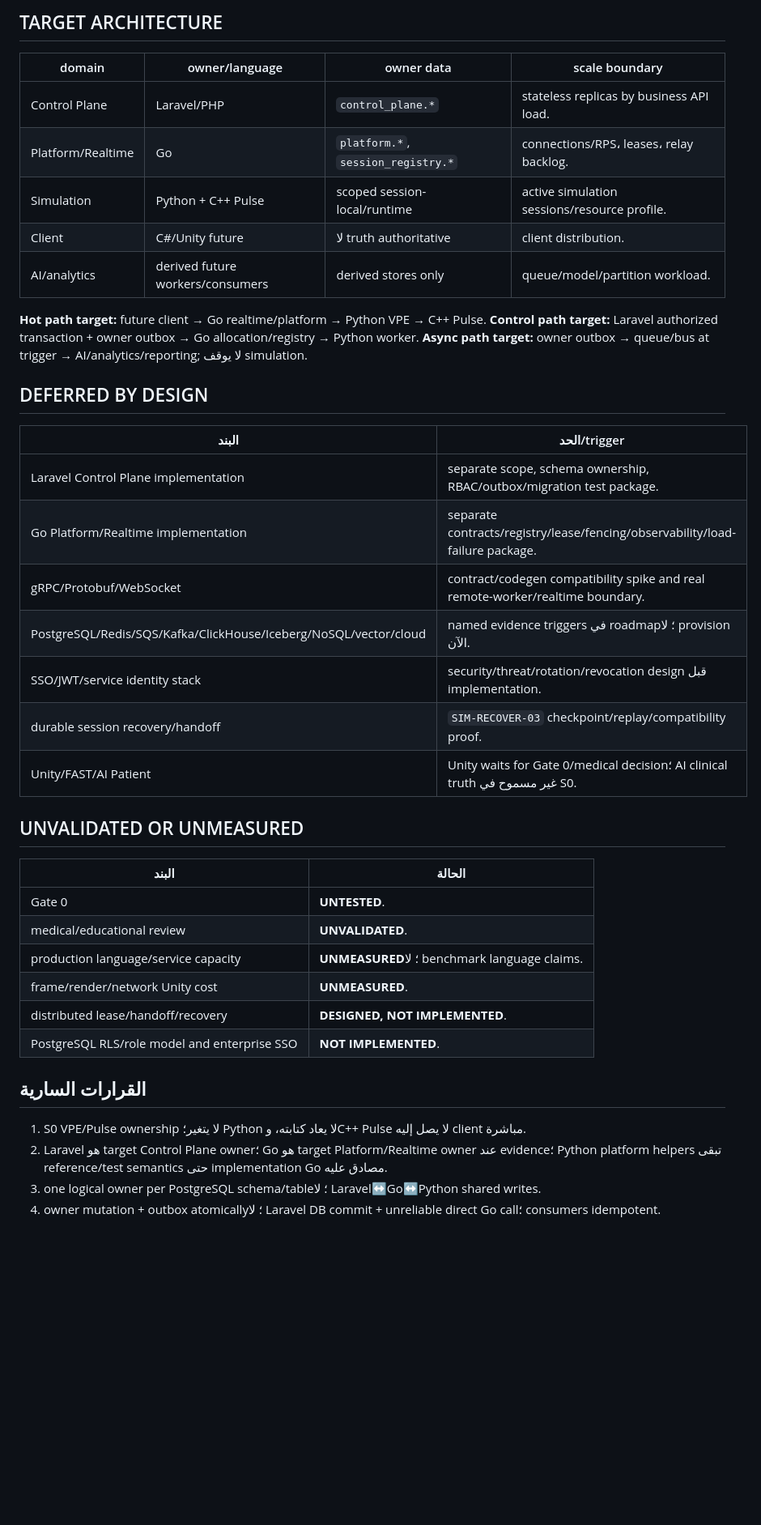
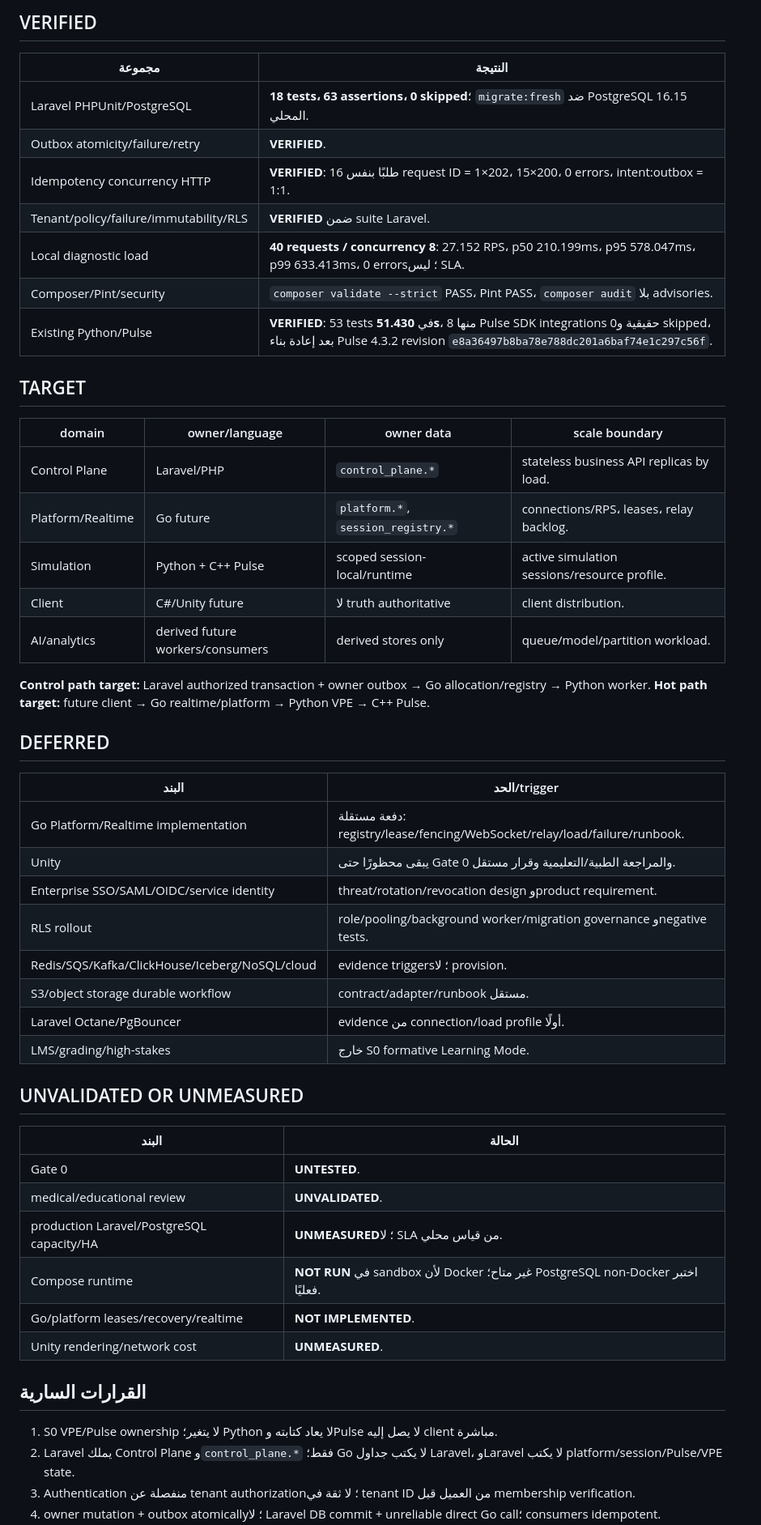
Before and after one commit to mohammedtaha-ai/noxora_test, a Markdown page: docs/status/CURRENT_STATUS.md, the part around one of its changes. Shown at 81% size. Rendered like a GitHub page; blank space fills up the shorter version.

Commit message:
docs(control): publish control plane foundation report

```diff
--- a/docs/status/CURRENT_STATUS.md
+++ b/docs/status/CURRENT_STATUS.md
@@ -34,29 +42,41 @@
 
-## TARGET ARCHITECTURE
+## VERIFIED
+
+| مجموعة | النتيجة |
+|---|---|
+| Laravel PHPUnit/PostgreSQL | **18 tests، 63 assertions، 0 skipped**؛ `migrate:fresh` ضد PostgreSQL 16.15 المحلي. |
+| Outbox atomicity/failure/retry | **VERIFIED**. |
+| Idempotency concurrency HTTP | **VERIFIED**: 16 طلبًا بنفس request ID = 1×202، 15×200، 0 errors، intent:outbox = 1:1. |
+| Tenant/policy/failure/immutability/RLS | **VERIFIED** ضمن suite Laravel. |
+| Local diagnostic load | **40 requests / concurrency 8**: 27.152 RPS، p50 210.199ms، p95 578.047ms، p99 633.413ms، 0 errors؛ ليس SLA. |
+| Composer/Pint/security | `composer validate --strict` PASS، Pint PASS، `composer audit` بلا advisories. |
+| Existing Python/Pulse | **VERIFIED**: 53 tests في **51.430s**، منها 8 Pulse SDK integrations حقيقية و0 skipped، بعد إعادة بناء Pulse 4.3.2 revision `e8a36497b8ba78e788dc201a6baf74e1c297c56f`. |
+
+## TARGET
 
 | domain | owner/language | owner data | scale boundary |
 |---|---|---|---|
-| Control Plane | Laravel/PHP | `control_plane.*` | stateless replicas by business API load. |
-| Platform/Realtime | Go | `platform.*`, `session_registry.*` | connections/RPS، leases، relay backlog. |
+| Control Plane | Laravel/PHP | `control_plane.*` | stateless business API replicas by load. |
+| Platform/Realtime | Go future | `platform.*`, `session_registry.*` | connections/RPS، leases، relay backlog. |
 | Simulation | Python + C++ Pulse | scoped session-local/runtime | active simulation sessions/resource profile. |
 | Client | C#/Unity future | لا truth authoritative | client distribution. |
 | AI/analytics | derived future workers/consumers | derived stores only | queue/model/partition workload. |
 
+**Control path target:** Laravel authorized transaction + owner outbox → Go allocation/registry → Python worker.
 **Hot path target:** future client → Go realtime/platform → Python VPE → C++ Pulse.
-**Control path target:** Laravel authorized transaction + owner outbox → Go allocation/registry → Python worker.
-**Async path target:** owner outbox → queue/bus at trigger → AI/analytics/reporting; لا يوقف simulation.
 
-## DEFERRED BY DESIGN
+## DEFERRED
 
 | البند | الحد/trigger |
 |---|---|
-| Laravel Control Plane implementation | separate scope, schema ownership, RBAC/outbox/migration test package. |
-| Go Platform/Realtime implementation | separate contracts/registry/lease/fencing/observability/load-failure package. |
-| gRPC/Protobuf/WebSocket | contract/codegen compatibility spike and real remote-worker/realtime boundary. |
-| PostgreSQL/Redis/SQS/Kafka/ClickHouse/Iceberg/NoSQL/vector/cloud | named evidence triggers في roadmap؛ لا provision الآن. |
-| SSO/JWT/service identity stack | security/threat/rotation/revocation design قبل implementation. |
-| durable session recovery/handoff | `SIM-RECOVER-03` checkpoint/replay/compatibility proof. |
-| Unity/FAST/AI Patient | Unity waits for Gate 0/medical decision؛ AI clinical truth غير مسموح في S0. |
+| Go Platform/Realtime implementation | دفعة مستقلة: registry/lease/fencing/WebSocket/relay/load/failure/runbook. |
+| Unity | يبقى محظورًا حتى Gate 0 والمراجعة الطبية/التعليمية وقرار مستقل. |
+| Enterprise SSO/SAML/OIDC/service identity | threat/rotation/revocation design وproduct requirement. |
+| RLS rollout | role/pooling/background worker/migration governance وnegative tests. |
+| Redis/SQS/Kafka/ClickHouse/Iceberg/NoSQL/cloud | evidence triggers؛ لا provision. |
+| S3/object storage durable workflow | contract/adapter/runbook مستقل. |
+| Laravel Octane/PgBouncer | evidence من connection/load profile أولًا. |
+| LMS/grading/high-stakes | خارج S0 formative Learning Mode. |
 
 ## UNVALIDATED OR UNMEASURED
 
@@ -64,14 +84,14 @@
 |---|---|
 | Gate 0 | **UNTESTED**. |
 | medical/educational review | **UNVALIDATED**. |
-| production language/service capacity | **UNMEASURED**؛ لا benchmark language claims. |
-| frame/render/network Unity cost | **UNMEASURED**. |
-| distributed lease/handoff/recovery | **DESIGNED, NOT IMPLEMENTED**. |
-| PostgreSQL RLS/role model and enterprise SSO | **NOT IMPLEMENTED**. |
+| production Laravel/PostgreSQL capacity/HA | **UNMEASURED**؛ لا SLA من قياس محلي. |
+| Compose runtime | **NOT RUN** في sandbox لأن Docker غير متاح؛ PostgreSQL non-Docker اختبر فعليًا. |
+| Go/platform leases/recovery/realtime | **NOT IMPLEMENTED**. |
+| Unity rendering/network cost | **UNMEASURED**. |
 
 ## القرارات السارية
 
-1. S0 VPE/Pulse ownership لا يتغير؛ Python لا يعاد كتابته، وC++ Pulse لا يصل إليه client مباشرة.
-2. Laravel هو target Control Plane owner؛ Go هو target Platform/Realtime owner عند evidence؛ Python platform helpers تبقى reference/test semantics حتى implementation Go مصادق عليه.
-3. one logical owner per PostgreSQL schema/table؛ لا Laravel↔Go↔Python shared writes.
+1. S0 VPE/Pulse ownership لا يتغير؛ Python لا يعاد كتابته وPulse لا يصل إليه client مباشرة.
+2. Laravel يملك Control Plane و`control_plane.*` فقط؛ Go لا يكتب جداول Laravel، وLaravel لا يكتب platform/session/Pulse/VPE state.
+3. Authentication منفصلة عن tenant authorization؛ لا ثقة في tenant ID من العميل قبل membership verification.
 4. owner mutation + outbox atomically؛ لا Laravel DB commit + unreliable direct Go call؛ consumers idempotent.
```
Also changed, not shown: other parts of docs/status/CURRENT_STATUS.md (+31 -24 lines), docs/reports/008-laravel-control-plane-foundation.md (added, +154 -0 lines), docs/validation/control-plane-rls-spike.md (added, +28 -0 lines).
